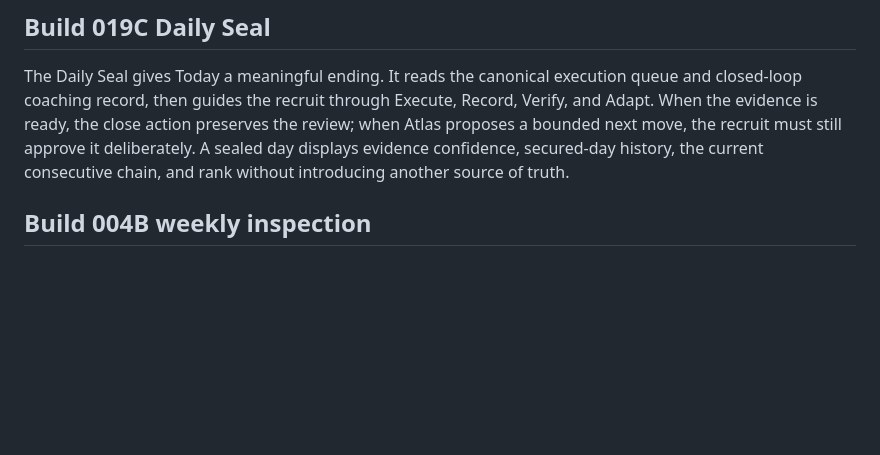
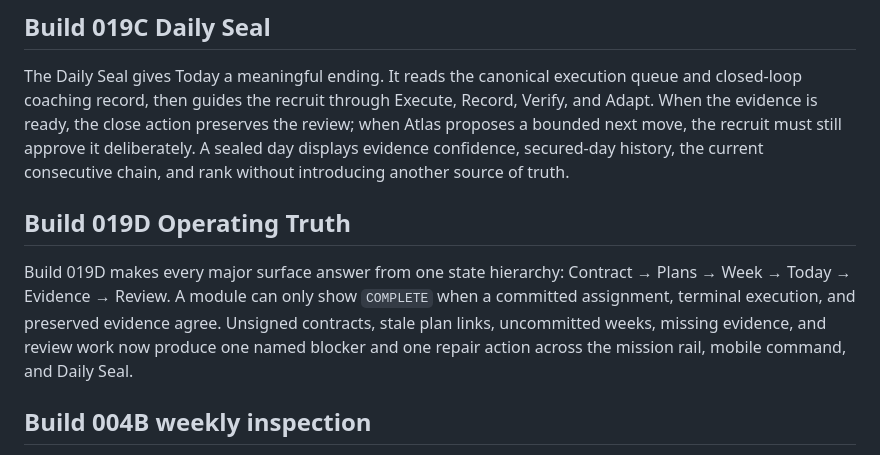
Before and after one commit to ekacker-bit/Coach-Dominion2, a Markdown page: README.md, the part around the change. GitHub-like rendering; blank space fills up the shorter version.

Commit message:
Build 019D operating truth: update README.md

```diff
--- a/README.md
+++ b/README.md
@@ -54,6 +54,10 @@ The global shell carries section identity, rank, primary navigation, and a four-
 ## Build 019C Daily Seal
 
 The Daily Seal gives Today a meaningful ending. It reads the canonical execution queue and closed-loop coaching record, then guides the recruit through Execute, Record, Verify, and Adapt. When the evidence is ready, the close action preserves the review; when Atlas proposes a bounded next move, the recruit must still approve it deliberately. A sealed day displays evidence confidence, secured-day history, the current consecutive chain, and rank without introducing another source of truth.
+
+## Build 019D Operating Truth
+
+Build 019D makes every major surface answer from one state hierarchy: Contract → Plans → Week → Today → Evidence → Review. A module can only show `COMPLETE` when a committed assignment, terminal execution, and preserved evidence agree. Unsigned contracts, stale plan links, uncommitted weeks, missing evidence, and review work now produce one named blocker and one repair action across the mission rail, mobile command, and Daily Seal.
 
 ## Build 004B weekly inspection
 
```
